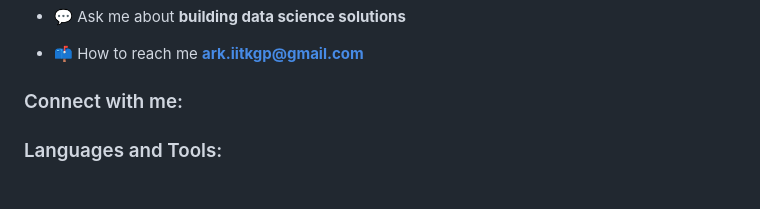
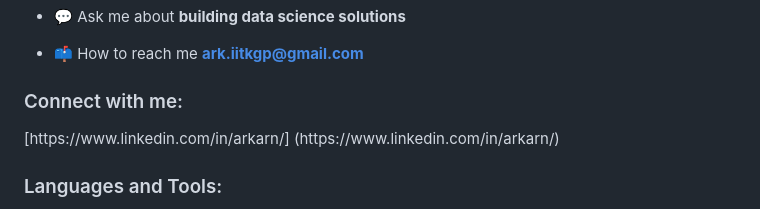
Before and after one commit to arkarn/arkarn.github.io, a Markdown page: README.md, the part around the change. Rendered like a GitHub page.

```diff
--- a/README.md
+++ b/README.md
@@ -11,7 +11,7 @@
 
 - 📫 How to reach me **ark.iitkgp@gmail.com**
 
-<h3 align="left">Connect with me:</h3>
+<h3 align="left">Connect with me:</h3>  [https://www.linkedin.com/in/arkarn/] (https://www.linkedin.com/in/arkarn/)
 <p align="left">
 </p>
 
```
